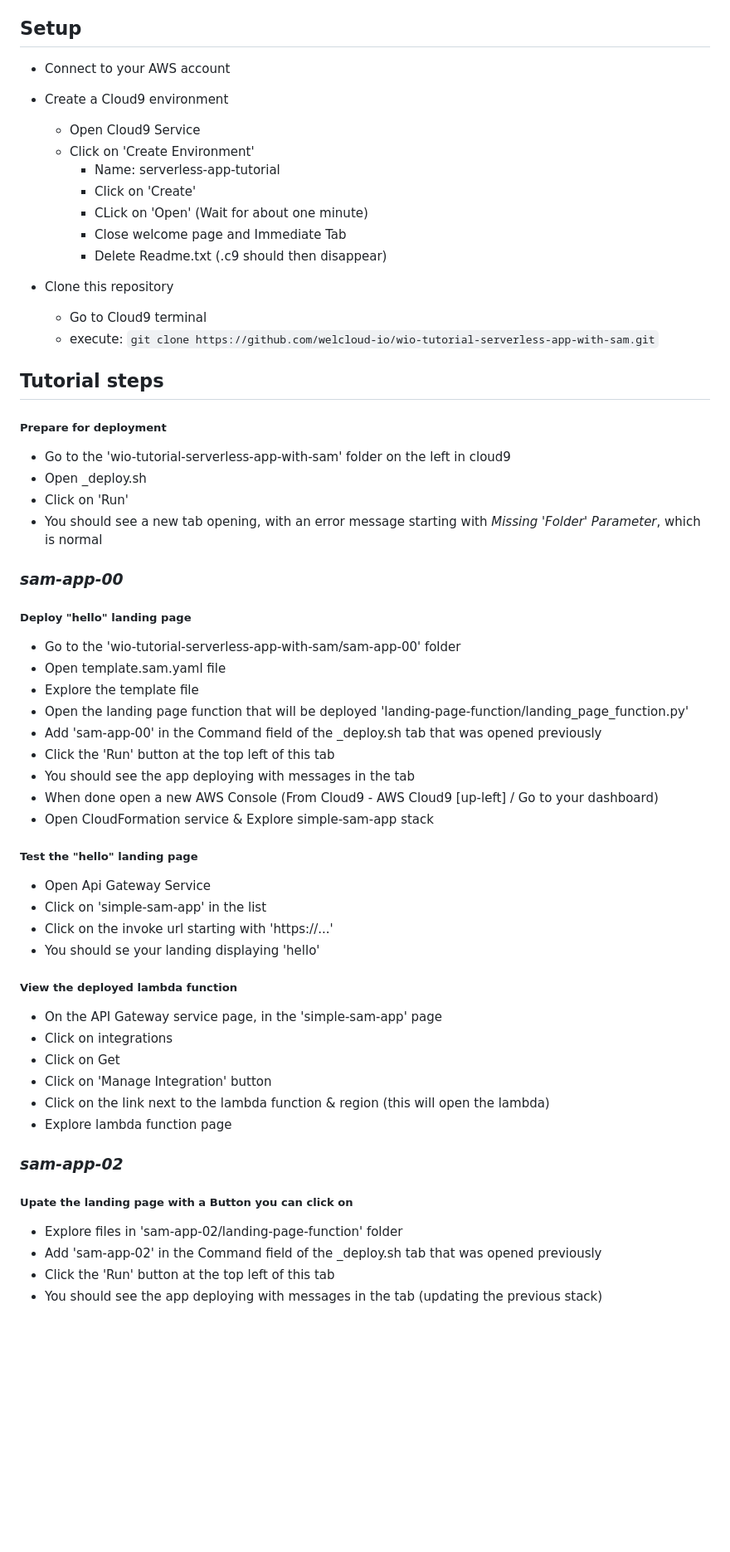
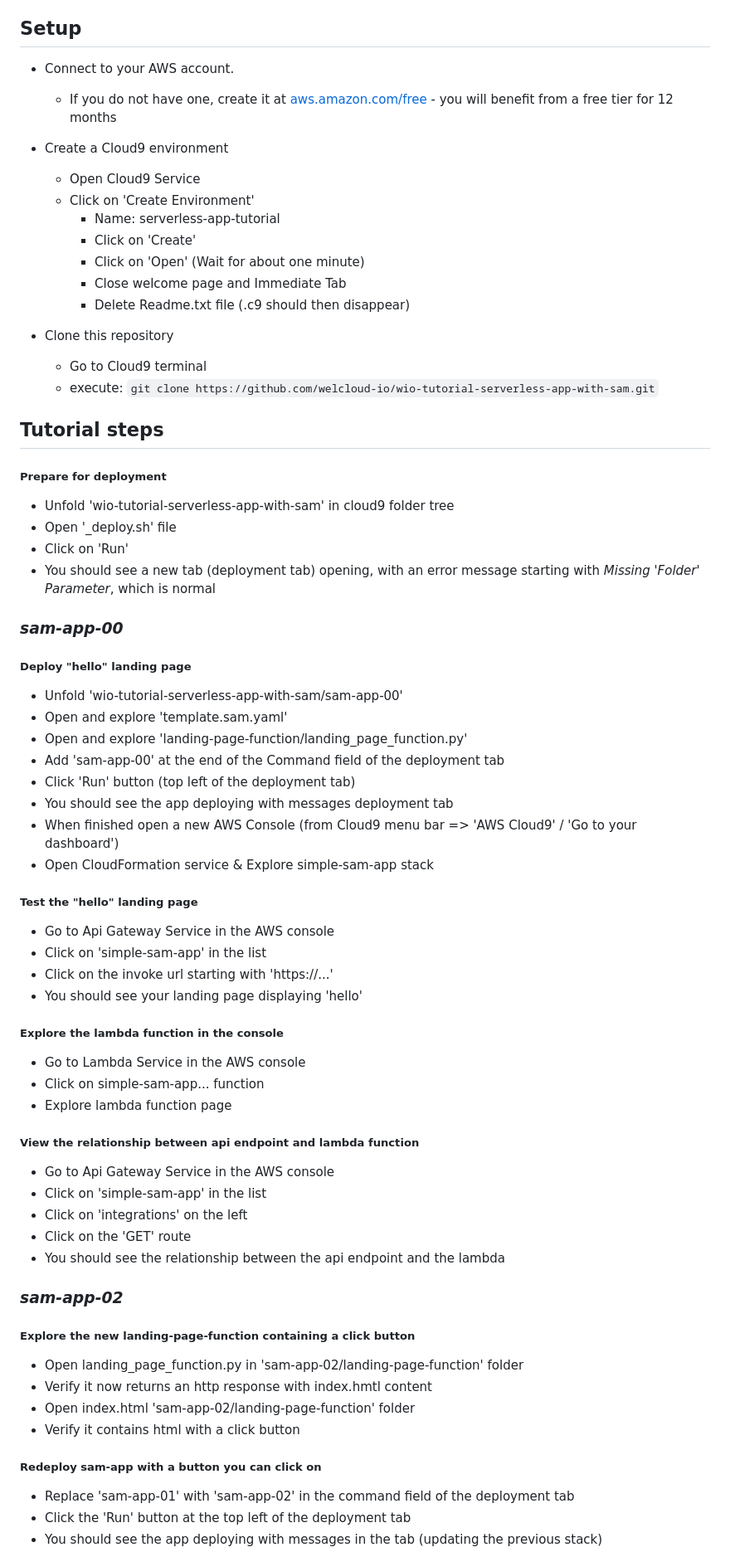
Before and after one commit to welcloud-io/wio-tutorial-serverless-app-with-sam, a Markdown page: readme.md, the part around one of its changes. Shown at 83% size. Drawn GitHub-style; blank space fills up the shorter version.

```diff
--- a/readme.md
+++ b/readme.md
@@ -14,15 +14,16 @@ This is a very simple tutorial to learn how to build a very simple web applicati
 
 ## Setup
 
-* Connect to your AWS account
+* Connect to your AWS account.
+    * If you do not have one, create it at [aws.amazon.com/free](aws.amazon.com/free) - you will benefit from a free tier for 12 months
 * Create a Cloud9 environment
     * Open Cloud9 Service
     * Click on 'Create Environment'
         * Name: serverless-app-tutorial
         * Click on 'Create'
-        * CLick on 'Open' (Wait for about one minute)
+        * Click on 'Open' (Wait for about one minute)
         * Close welcome page and Immediate Tab
-        * Delete Readme.txt (.c9 should then disappear)
+        * Delete Readme.txt file (.c9 should then disappear)
 
 * Clone this repository
     * Go to Cloud9 terminal
@@ -31,43 +32,51 @@ This is a very simple tutorial to learn how to build a very simple web applicati
 ## Tutorial steps
 
 ##### Prepare for deployment
-* Go to the 'wio-tutorial-serverless-app-with-sam' folder on the left in cloud9
-* Open _deploy.sh
+* Unfold 'wio-tutorial-serverless-app-with-sam' in cloud9 folder tree
+* Open '_deploy.sh' file
 * Click on 'Run'
-* You should see a new tab opening, with an error message
+* You should see a new tab (deployment tab) opening, with an error message
 starting with *Missing 'Folder' Parameter*, which is normal
 
 ### *sam-app-00*
 
 ##### Deploy "hello" landing page
-* Go to the 'wio-tutorial-serverless-app-with-sam/sam-app-00' folder
-* Open template.sam.yaml file
-* Explore the template file
-* Open the landing page function that will be deployed 'landing-page-function/landing_page_function.py'
-* Add 'sam-app-00' in the Command field of the _deploy.sh tab that was opened previously
-* Click the 'Run' button at the top left of this tab
-* You should see the app deploying with messages in the tab
-* When done open a new AWS Console (From Cloud9 - AWS Cloud9 [up-left] / Go to your dashboard)
+* Unfold 'wio-tutorial-serverless-app-with-sam/sam-app-00'
+* Open and explore 'template.sam.yaml'
+* Open and explore 'landing-page-function/landing_page_function.py'
+* Add 'sam-app-00' at the end of the Command field of the deployment tab
+* Click 'Run' button (top left of the deployment tab)
+* You should see the app deploying with messages deployment tab
+* When finished open a new AWS Console (from Cloud9 menu bar => 'AWS Cloud9' / 'Go to your dashboard')
 * Open CloudFormation service & Explore simple-sam-app stack
 
 ##### Test the "hello" landing page
-* Open Api Gateway Service
+* Go to Api Gateway Service in the AWS console
 * Click on 'simple-sam-app' in the list
 * Click on the invoke url starting with 'https://...'
-* You should se your landing displaying 'hello'
+* You should see your landing page displaying 'hello'
 
-##### View the deployed lambda function
-* On the API Gateway service page, in the 'simple-sam-app' page
-* Click on integrations
-* Click on Get
-* Click on 'Manage Integration' button
-* Click on the link next to the lambda function & region (this will open the lambda)
+##### Explore the lambda function in the console
+* Go to Lambda Service in the AWS console
+* Click on simple-sam-app... function
 * Explore lambda function page
+
+##### View the relationship between api endpoint and lambda function
+* Go to Api Gateway Service in the AWS console
+* Click on 'simple-sam-app' in the list
+* Click on 'integrations' on the left
+* Click on the 'GET' route
+* You should see the relationship between the api endpoint and the lambda
 
 ### *sam-app-02*
 
-##### Upate the landing page with a Button you can click on
-* Explore files in 'sam-app-02/landing-page-function' folder
-* Add 'sam-app-02' in the Command field of the _deploy.sh tab that was opened previously
-* Click the 'Run' button at the top left of this tab
+##### Explore the new landing-page-function containing a click button
+* Open landing_page_function.py in 'sam-app-02/landing-page-function' folder
+* Verify it now returns an http response with index.hmtl content
+* Open index.html 'sam-app-02/landing-page-function' folder
+* Verify it contains html with a click button
+
+##### Redeploy sam-app with a button you can click on
+* Replace 'sam-app-01' with 'sam-app-02' in the command field of the deployment tab
+* Click the 'Run' button at the top left of the deployment tab
 * You should see the app deploying with messages in the tab (updating the previous stack)
```
Also changed, not shown: other parts of readme.md (+32 -20 lines).
